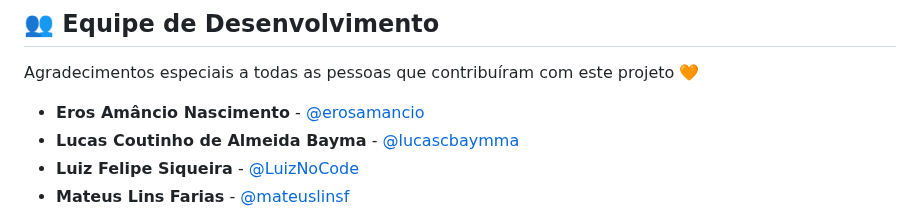
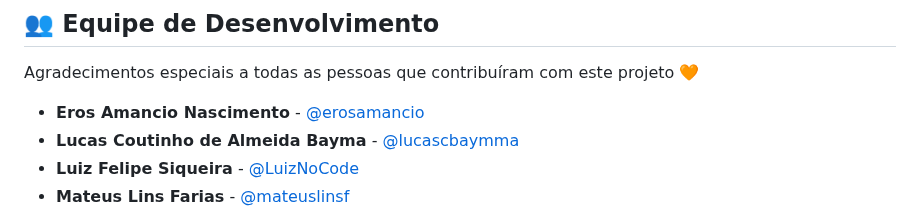
Before and after one commit to Lucascbayma/JoyScore, a Markdown page: README.md, the part around the change. Drawn GitHub-style.

```diff
--- a/README.md
+++ b/README.md
@@ -113,7 +113,7 @@ Buscamos ir além do simples gerenciamento, criando uma plataforma onde a avalia
 
 Agradecimentos especiais a todas as pessoas que contribuíram com este projeto 🧡
 
-* **Eros Amâncio Nascimento** - [@erosamancio](https://github.com/erosamancio)
+* **Eros Amancio Nascimento** - [@erosamancio](https://github.com/erosamancio)
 * **Lucas Coutinho de Almeida Bayma** - [@lucascbaymma](https://github.com/lucascbayma)
 * **Luiz Felipe Siqueira** - [@LuizNoCode](https://github.com/LuizNoCode)
 * **Mateus Lins Farias** - [@mateuslinsf](https://github.com/mateuslinsf)
```
